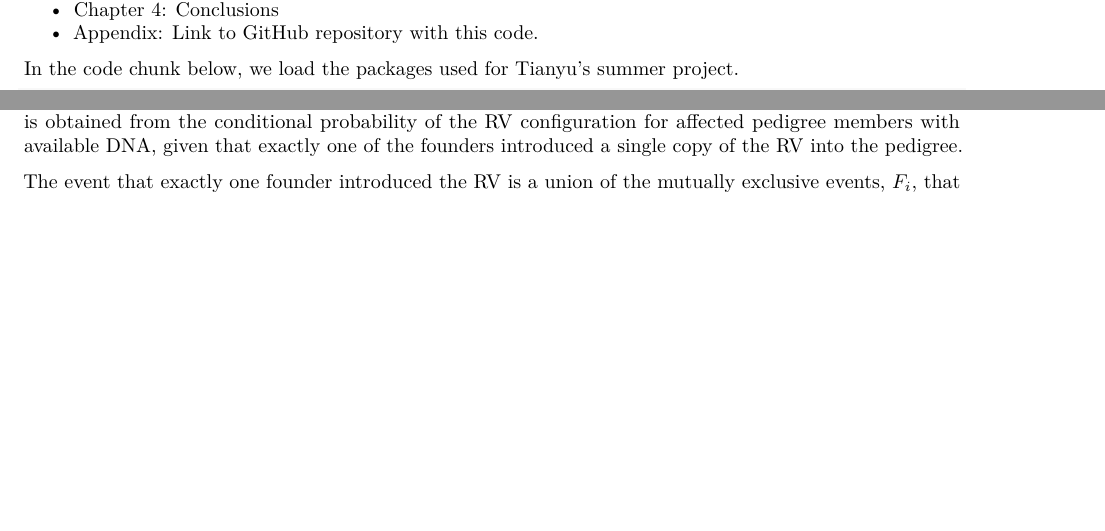
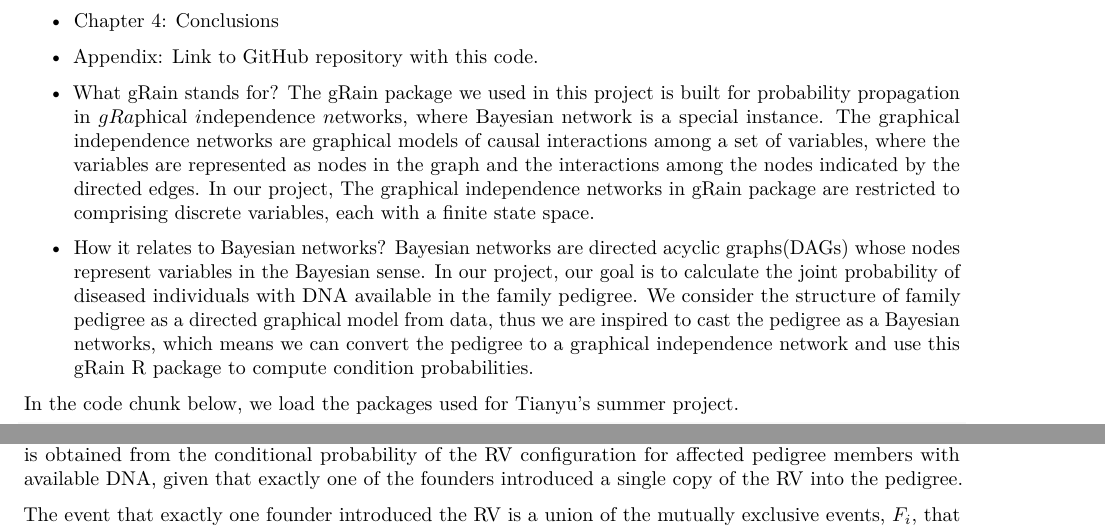
Before and after one commit to SFUStatgen/TJ2022, an R Markdown document (pedLikelihood_code.Rmd): two parts of pages 1 and 6 of 13 before the commit and two parts of pages 1 and 7 of 13 after it, joined at a grey line, cut so that both start at the same text, the shorter picture padded with empty space. Rendered offline with R 4.5, knitr and Pandoc, then LaTeX, with nearby package versions; some code elsewhere in the file could not run offline.

Commit message:
Add files via upload

````diff
--- a/pedLikelihood_code.Rmd
+++ b/pedLikelihood_code.Rmd
@@ -23,6 +23,24 @@ on Overleaf, to help guide writing).
 * Chapter 3: Examples (probably the examples in this tutorial)
 * Chapter 4: Conclusions
 * Appendix: Link to GitHub repository with this code.
+
+* What gRain stands for?
+The gRain package we used in this project is built for probability propagation
+in $gRa$phical $i$ndependence $n$etworks, where Bayesian network is a special instance.
+The graphical independence networks are graphical models of causal interactions
+among a set of variables, where the variables are represented as nodes in the graph
+and the interactions among the nodes indicated by the directed edges.
+In our project, The graphical independence networks in gRain package are restricted to comprising
+discrete variables, each with a finite state space.
+* How it relates to Bayesian networks?
+Bayesian networks are directed acyclic graphs(DAGs) whose nodes represent variables
+in the Bayesian sense. In our project, our goal is to calculate the joint
+probability of diseased individuals with DNA available in the family pedigree.
+We consider the structure of family pedigree as a directed graphical model from
+data, thus we are inspired to cast the pedigree as a Bayesian networks, which
+means we can convert the pedigree to a graphical independence network and
+use this gRain R package to compute condition probabilities.
+
 
 In the code chunk below, we load the packages used for Tianyu's summer project.
 ```{r}
````
Also changed, not shown: pedLikelihood_code.pdf (added).
